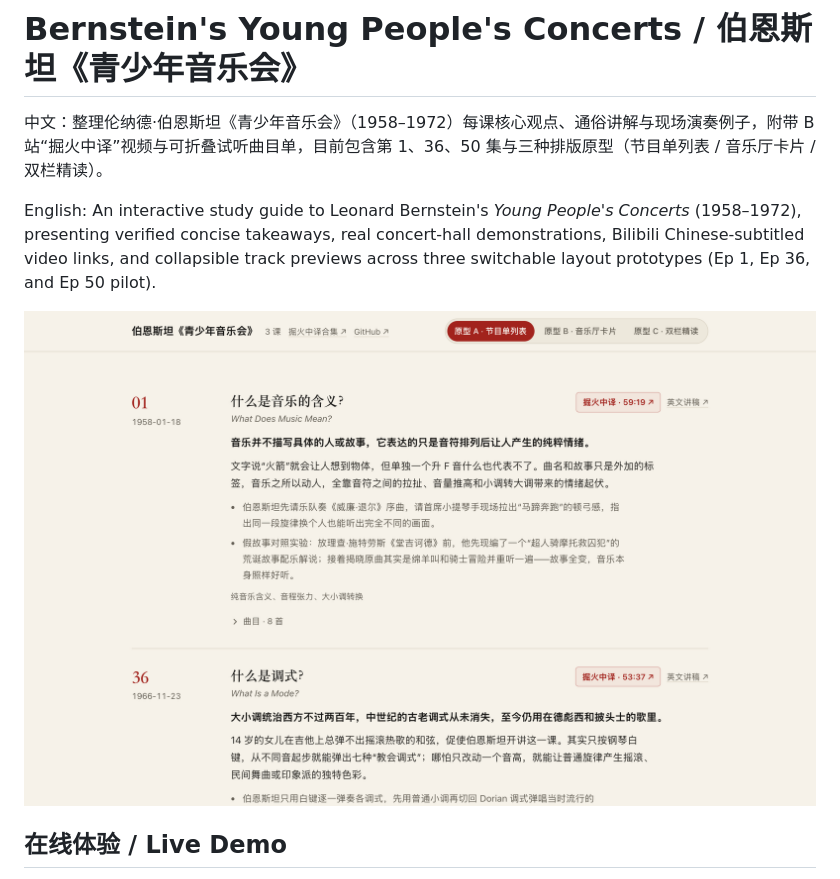
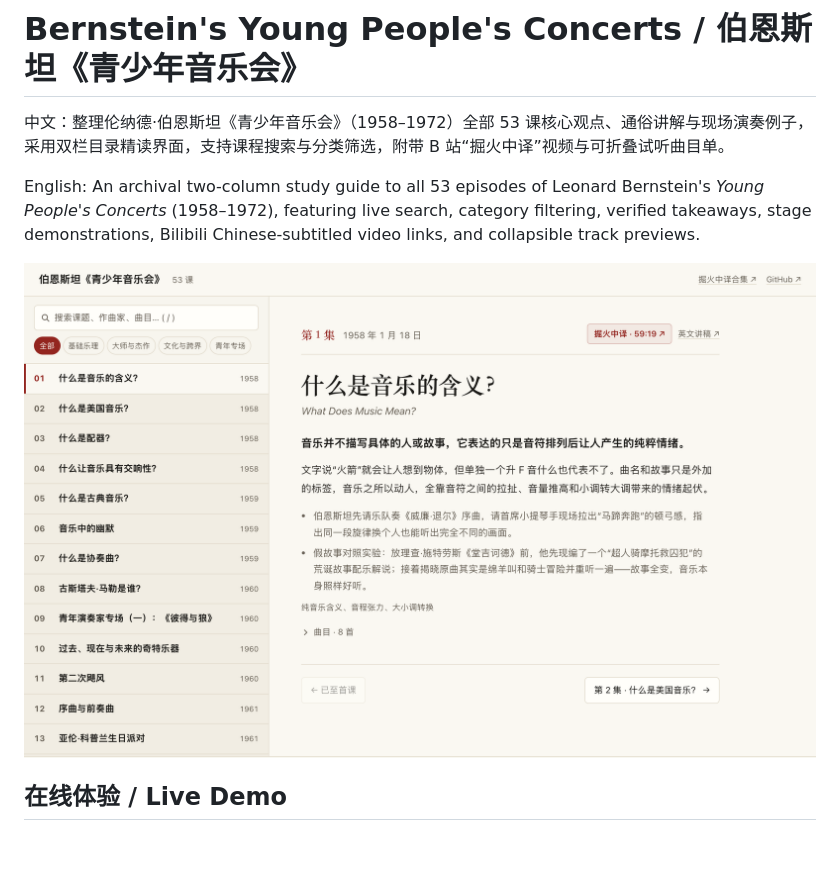
Before and after one commit to holynova/bernstein-ypc, a Markdown page: README.md, the part around the change. Drawn GitHub-style; pictures changed too: assets/screenshot.png; blank space fills up the shorter version.

Commit message:
Release v1.0.1: full 53 episodes, warm score palette, and live search

```diff
--- a/README.md
+++ b/README.md
@@ -1,8 +1,8 @@
 # Bernstein's Young People's Concerts / 伯恩斯坦《青少年音乐会》
 
-中文：整理伦纳德·伯恩斯坦《青少年音乐会》（1958–1972）每课核心观点、通俗讲解与现场演奏例子，附带 B 站“掘火中译”视频与可折叠试听曲目单，目前包含第 1、36、50 集与三种排版原型（节目单列表 / 音乐厅卡片 / 双栏精读）。
+中文：整理伦纳德·伯恩斯坦《青少年音乐会》（1958–1972）全部 53 课核心观点、通俗讲解与现场演奏例子，采用双栏目录精读界面，支持课程搜索与分类筛选，附带 B 站“掘火中译”视频与可折叠试听曲目单。
 
-English: An interactive study guide to Leonard Bernstein's *Young People's Concerts* (1958–1972), presenting verified concise takeaways, real concert-hall demonstrations, Bilibili Chinese-subtitled video links, and collapsible track previews across three switchable layout prototypes (Ep 1, Ep 36, and Ep 50 pilot).
+English: An archival two-column study guide to all 53 episodes of Leonard Bernstein's *Young People's Concerts* (1958–1972), featuring live search, category filtering, verified takeaways, stage demonstrations, Bilibili Chinese-subtitled video links, and collapsible track previews.
 
 ![Project screenshot](./assets/screenshot.png)
 
```
Also changed, not shown: 12 other files.
